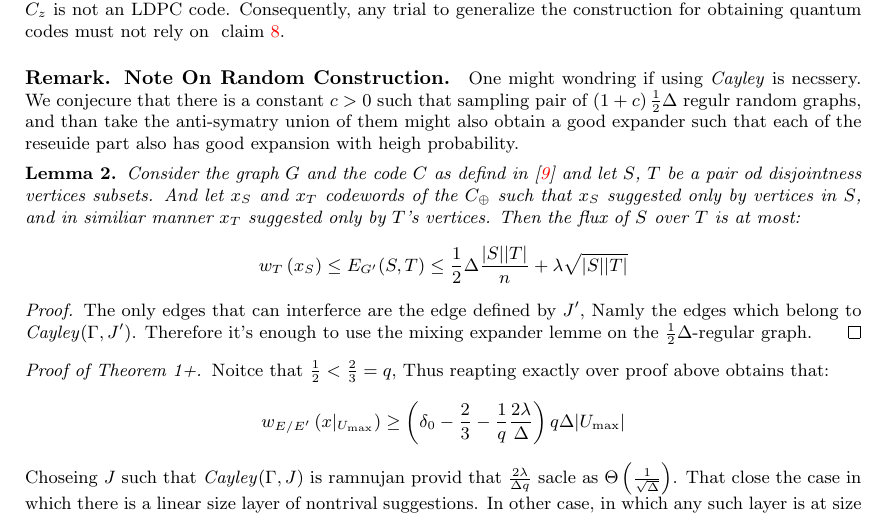
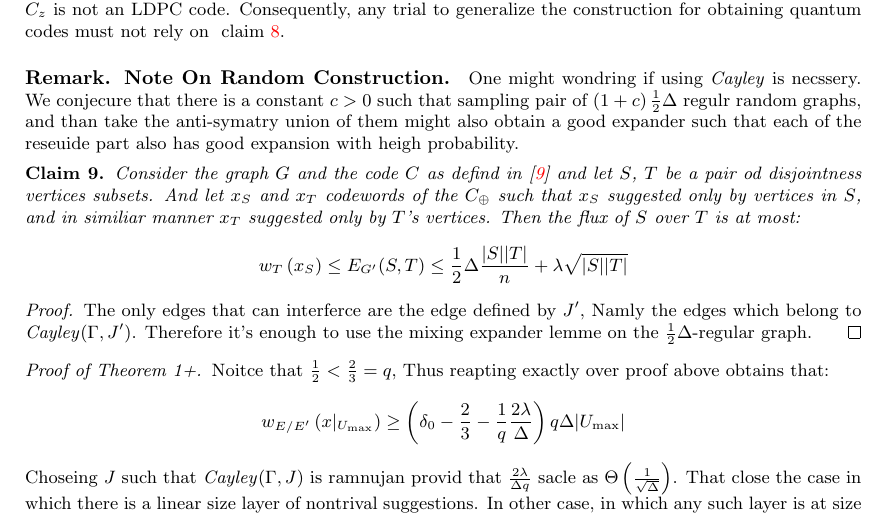
Before and after one commit to dudupo/Academic, a LaTeX paper (projects/NLTES_project/ltc_ldpc/ldpc_ltc.tex, which reads projects/NLTES_project/ltc_ldpc/goodltc.tex): part of page 9 of 11, cut so that both start at the same text. Compiled offline with pdfLaTeX.

Commit message:
compiling -Sun Feb  5 04:06:50 PM IST 2023

```diff
--- a/projects/NLTES_project/ltc_ldpc/goodltc.tex
+++ b/projects/NLTES_project/ltc_ldpc/goodltc.tex
@@ -87,13 +87,13 @@
   \paragraph{Remark. Regarding Quantum Codes.} Notice that any complex designed to hold CSS qLDPC codes must have constant length cycles. Otherwise, the distance of $C_{x}$ will not be constant, and therefore the condition $H_{x}H_{z}^{\top} =0$ could be satisfied only if $H_{z}$ is not a constant row-weight matrix, Put differently $C_{z}$ is not an LDPC code. Consequently, any trial to generalize the construction for obtaining quantum codes must not rely on ~\cref{claim:using-ram}.
 
   \paragraph{Remark. Note On Random Construction.} One might wondring if using \emph{Cayley} is necssery. We conjecure that there is a constant $c > 0$ such that sampling pair of  $\left( 1 + c \right)\frac{1}{2}\Delta$ regulr random graphs, and than take the anti-symatry union of them might also obtain a good expander such that each of the reseuide part also has good expansion with heigh probability.
-  \begin{lemma} Consider the graph $G$ and the code $C$ as defind in [\ref{testtaner}] and let $S$, $T$ be a pair od disjointness vertices subsets. And let $x_{S}$ and $x_{T}$ codewords of the $C_{\oplus}$ such that $x_{S}$ suggested only by vertices in $S$, and in similiar manner $x_{T}$ suggested only by $T$'s vertices. Then the flux of $S$ over $T$ is at most:
+  \begin{claim} Consider the graph $G$ and the code $C$ as defind in [\ref{testtaner}] and let $S$, $T$ be a pair od disjointness vertices subsets. And let $x_{S}$ and $x_{T}$ codewords of the $C_{\oplus}$ such that $x_{S}$ suggested only by vertices in $S$, and in similiar manner $x_{T}$ suggested only by $T$'s vertices. Then the flux of $S$ over $T$ is at most:
   \begin{equation*}
     \begin{split}
       w_{T}\left( x_{S} \right) \le  E_{G^{\prime}}(S,T) \le \frac{1}{2} \Delta\frac{|S||T|}{n} + \lambda\sqrt{|S||T|}
     \end{split}
   \end{equation*}
-\end{lemma}
+\end{claim}
 \begin{proof} The only edges that can interferce are the edge defined by $J^{\prime}$, Namly the edges which belong to \emph{Cayley}$\left( \Gamma, J^{\prime} \right)$. Therefore it's enough to use the mixing expander lemme on the $\frac{1}{2}\Delta$-regular graph. \end{proof}
 
 
```
Also changed, not shown: projects/pdfs/ldpc_ltc.pdf.
